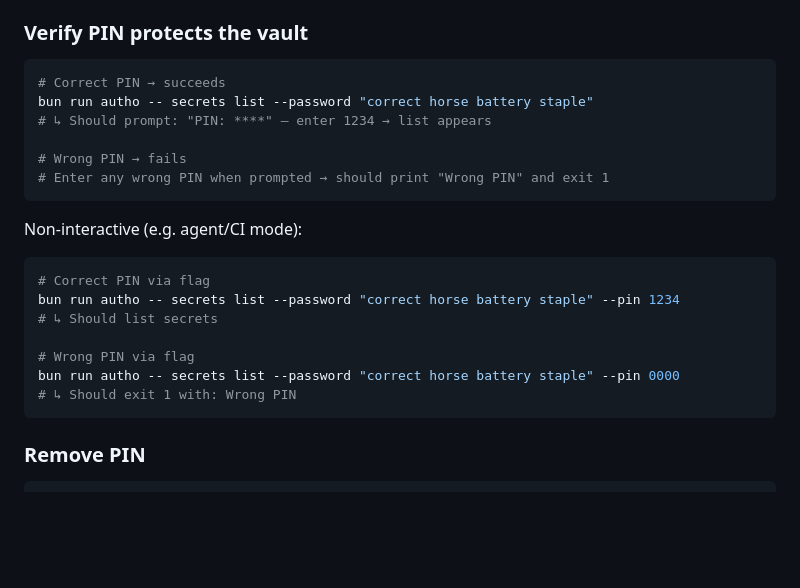
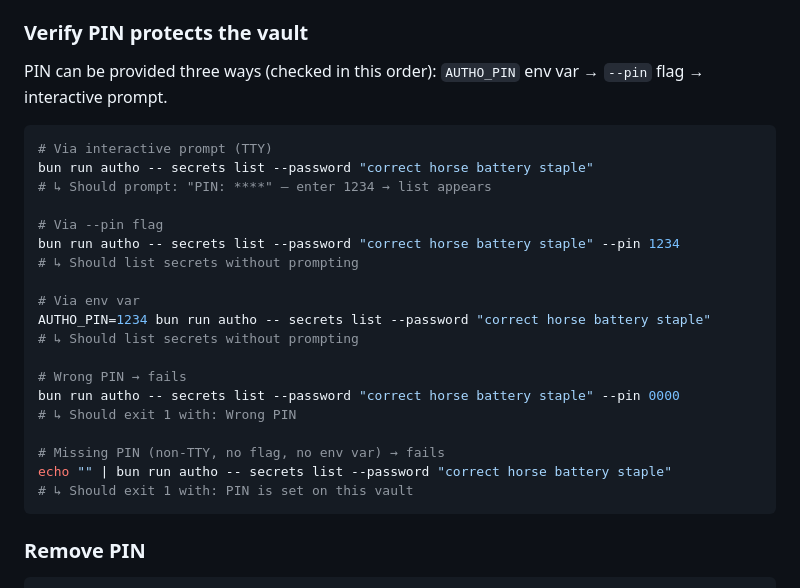
Before and after one commit to niradler/autho, a Markdown page: MANUAL_TESTING.md, the part around the change. Drawn GitHub-style; blank space fills up the shorter version.

Commit message:
fix: restore PIN interactive prompt — all 3 input paths required
PIN resolution order: AUTHO_PIN env var > --pin flag > interactive TTY prompt.
All three must work when PIN is configured. Remove the earlier change that
dropped the interactive prompt. Update manual testing guide accordingly.

Co-Authored-By: Claude Sonnet 4.6 <noreply@anthropic.com>

````diff
--- a/MANUAL_TESTING.md
+++ b/MANUAL_TESTING.md
@@ -44,25 +44,28 @@ At the wizard prompt:
 
 ### Verify PIN protects the vault
 
+PIN can be provided three ways (checked in this order): `AUTHO_PIN` env var → `--pin` flag → interactive prompt.
+
 ```bash
-# Correct PIN → succeeds
+# Via interactive prompt (TTY)
 bun run autho -- secrets list --password "correct horse battery staple"
 # ↳ Should prompt: "PIN: ****" — enter 1234 → list appears
 
+# Via --pin flag
+bun run autho -- secrets list --password "correct horse battery staple" --pin 1234
+# ↳ Should list secrets without prompting
+
+# Via env var
+AUTHO_PIN=1234 bun run autho -- secrets list --password "correct horse battery staple"
+# ↳ Should list secrets without prompting
+
 # Wrong PIN → fails
-# Enter any wrong PIN when prompted → should print "Wrong PIN" and exit 1
-```
-
-Non-interactive (e.g. agent/CI mode):
-
-```bash
-# Correct PIN via flag
-bun run autho -- secrets list --password "correct horse battery staple" --pin 1234
-# ↳ Should list secrets
-
-# Wrong PIN via flag
 bun run autho -- secrets list --password "correct horse battery staple" --pin 0000
 # ↳ Should exit 1 with: Wrong PIN
+
+# Missing PIN (non-TTY, no flag, no env var) → fails
+echo "" | bun run autho -- secrets list --password "correct horse battery staple"
+# ↳ Should exit 1 with: PIN is set on this vault
 ```
 
 ### Remove PIN
````
